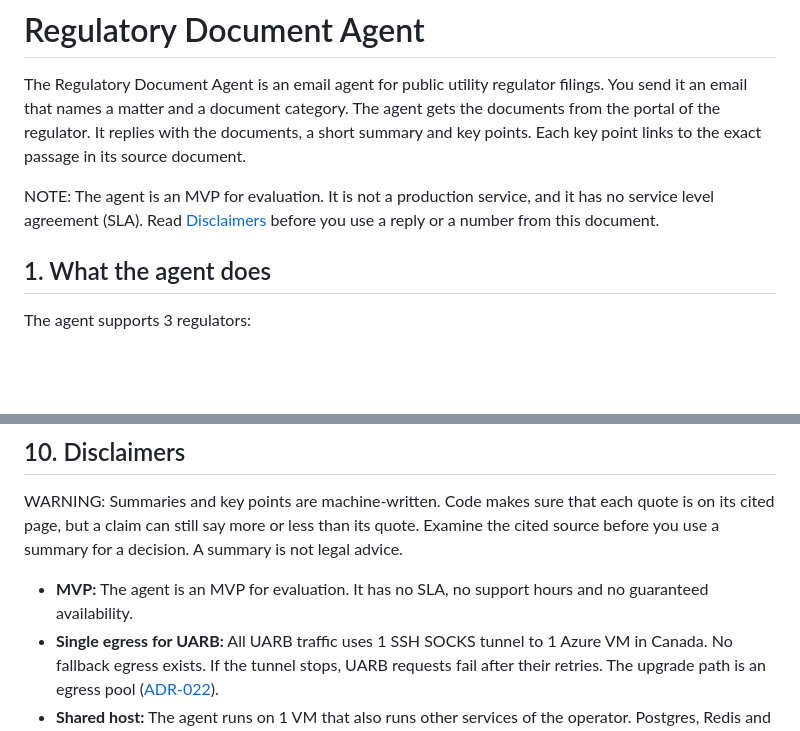
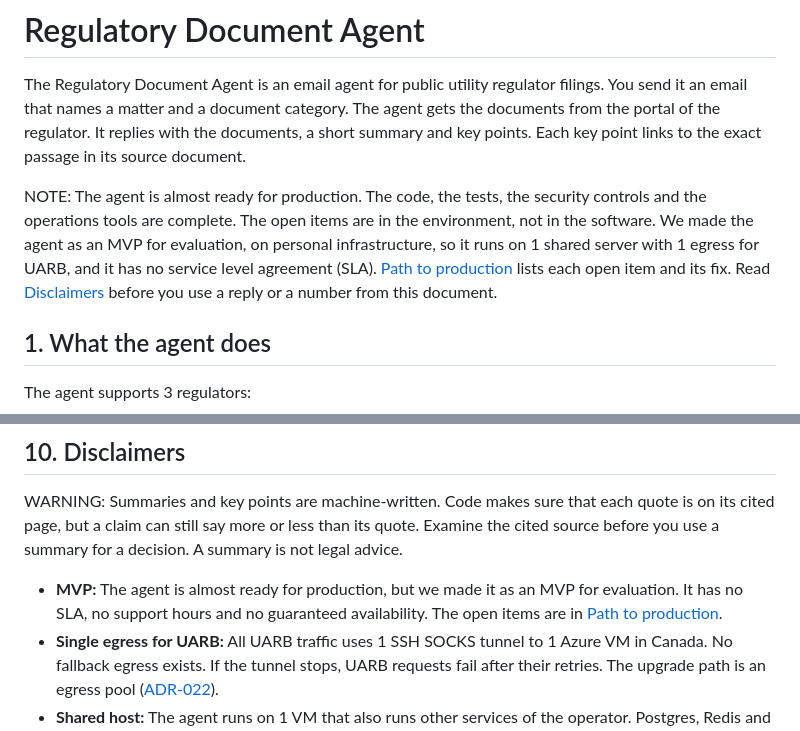
Before and after one commit to siinghd/regulatory-agent, a Markdown page: README.md, 2 parts joined by grey strips. GitHub-like rendering; blank space fills up the shorter version.

Commit message:
Docs: almost production-ready, with the path to production

```diff
--- a/README.md
+++ b/README.md
@@ -2,7 +2,7 @@
 
 The Regulatory Document Agent is an email agent for public utility regulator filings. You send it an email that names a matter and a document category. The agent gets the documents from the portal of the regulator. It replies with the documents, a short summary and key points. Each key point links to the exact passage in its source document.
 
-NOTE: The agent is an MVP for evaluation. It is not a production service, and it has no service level agreement (SLA). Read [Disclaimers](#10-disclaimers) before you use a reply or a number from this document.
+NOTE: The agent is almost ready for production. The code, the tests, the security controls and the operations tools are complete. The open items are in the environment, not in the software. We made the agent as an MVP for evaluation, on personal infrastructure, so it runs on 1 shared server with 1 egress for UARB, and it has no service level agreement (SLA). [Path to production](docs/guide/limitations-and-disclaimers.md#path-to-production) lists each open item and its fix. Read [Disclaimers](#10-disclaimers) before you use a reply or a number from this document.
 
 ## 1. What the agent does
 
@@ -350,7 +350,7 @@ The adversarial corpus has 29 hostile or unusual emails in `tests/adversarial/em
 
 WARNING: Summaries and key points are machine-written. Code makes sure that each quote is on its cited page, but a claim can still say more or less than its quote. Examine the cited source before you use a summary for a decision. A summary is not legal advice.
 
-- **MVP:** The agent is an MVP for evaluation. It has no SLA, no support hours and no guaranteed availability.
+- **MVP:** The agent is almost ready for production, but we made it as an MVP for evaluation. It has no SLA, no support hours and no guaranteed availability. The open items are in [Path to production](docs/guide/limitations-and-disclaimers.md#path-to-production).
 - **Single egress for UARB:** All UARB traffic uses 1 SSH SOCKS tunnel to 1 Azure VM in Canada. No fallback egress exists. If the tunnel stops, UARB requests fail after their retries. The upgrade path is an egress pool ([ADR-022](docs/guide/decisions-log.md#adr-022-egress-pool-for-uarb)).
 - **Shared host:** The agent runs on 1 VM that also runs other services of the operator. Postgres, Redis and the mail server are single points of failure.
 - **Files without a summary:** The agent delivers scanned PDFs without a text layer, spreadsheets and recordings, but it does not summarise or cite them.
```
Also changed, not shown: docs/guide/limitations-and-disclaimers.md (+22 -1 lines).
